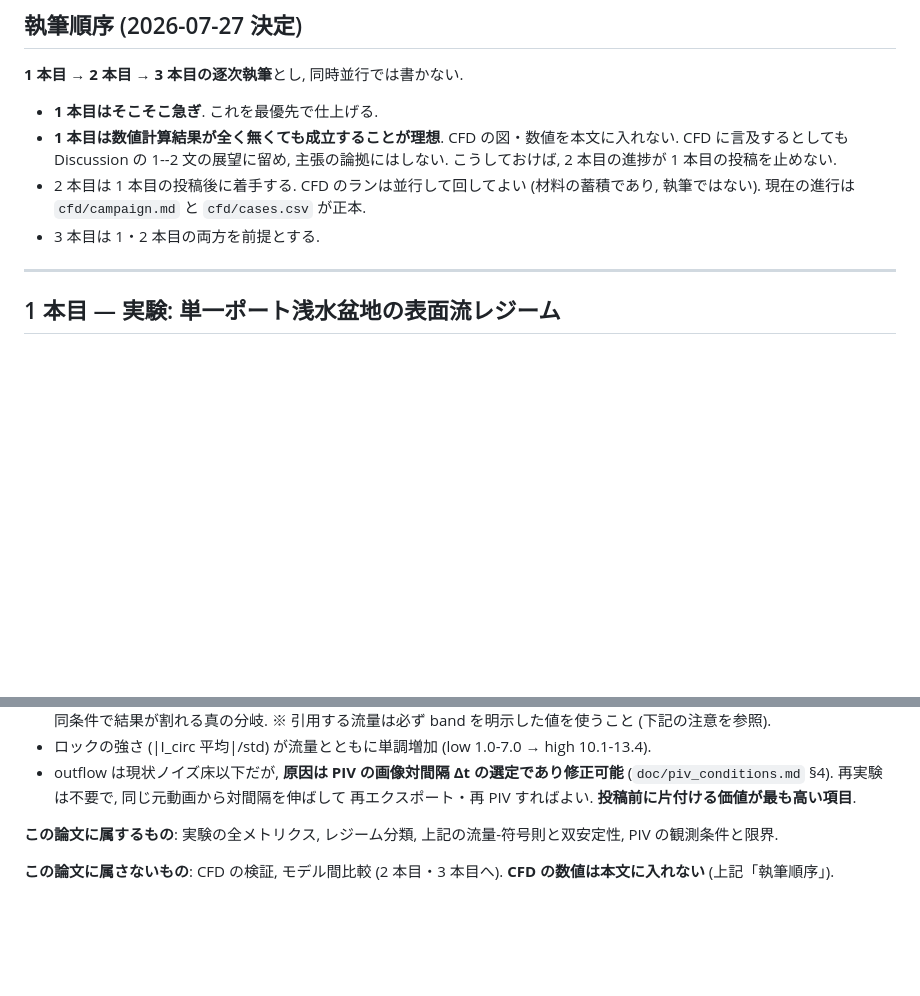
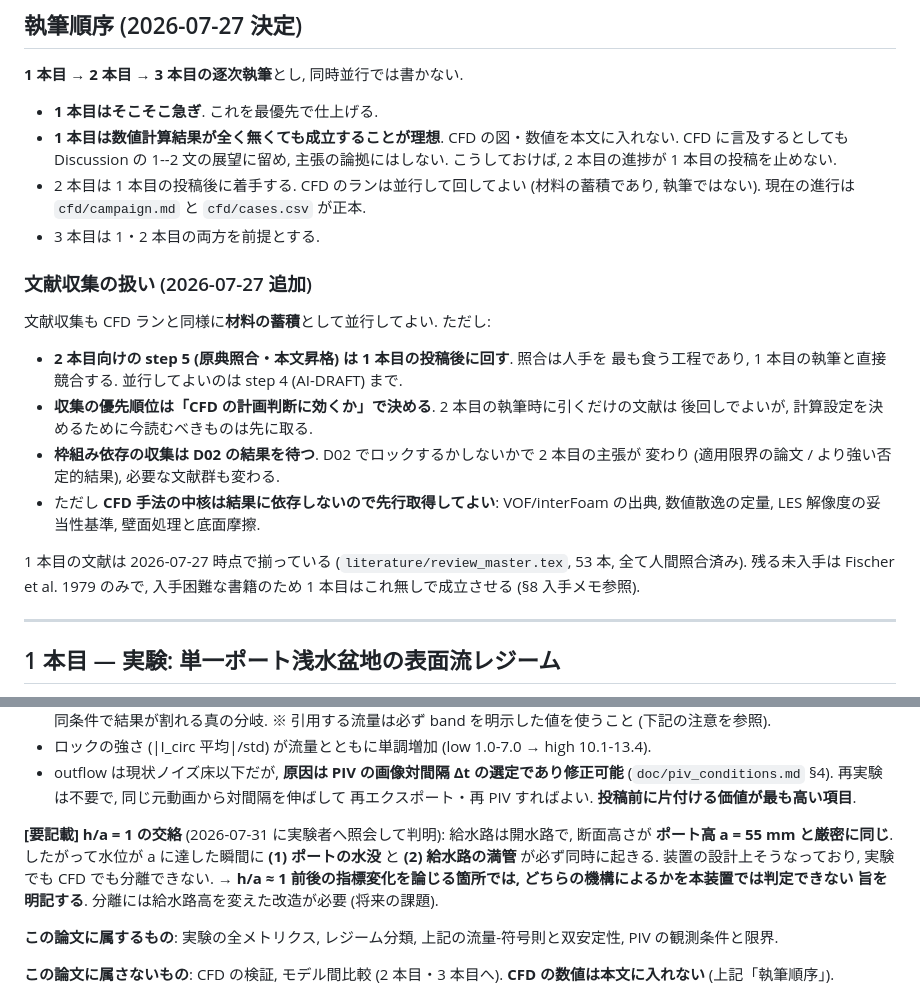
Before and after one commit to kobeline2/psp-singleport-regime, a Markdown page: paper/README.md, 2 parts joined by grey strips. GitHub-like rendering; blank space fills up the shorter version.

```diff
--- a/paper/README.md
+++ b/paper/README.md
@@ -21,6 +21,23 @@
   執筆ではない). 現在の進行は `cfd/campaign.md` と `cfd/cases.csv` が正本.
 - 3 本目は 1・2 本目の両方を前提とする.
 
+### 文献収集の扱い (2026-07-27 追加)
+
+文献収集も CFD ランと同様に**材料の蓄積**として並行してよい. ただし:
+
+- **2 本目向けの step 5 (原典照合・本文昇格) は 1 本目の投稿後に回す**. 照合は人手を
+  最も食う工程であり, 1 本目の執筆と直接競合する. 並行してよいのは step 4 (AI-DRAFT) まで.
+- **収集の優先順位は「CFD の計画判断に効くか」で決める**. 2 本目の執筆時に引くだけの文献は
+  後回しでよいが, 計算設定を決めるために今読むべきものは先に取る.
+- **枠組み依存の収集は D02 の結果を待つ**. D02 でロックするかしないかで 2 本目の主張が
+  変わり (適用限界の論文 / より強い否定的結果), 必要な文献群も変わる.
+- ただし **CFD 手法の中核は結果に依存しないので先行取得してよい**: VOF/interFoam の出典,
+  数値散逸の定量, LES 解像度の妥当性基準, 壁面処理と底面摩擦.
+
+1 本目の文献は 2026-07-27 時点で揃っている (`literature/review_master.tex`, 53 本,
+全て人間照合済み). 残る未入手は Fischer et al. 1979 のみで, 入手困難な書籍のため
+1 本目はこれ無しで成立させる (§8 入手メモ参照).
+
 ---
 
 ## 1 本目 — 実験: 単一ポート浅水盆地の表面流レジーム
@@ -39,6 +56,13 @@
 - outflow は現状ノイズ床以下だが, **原因は PIV の画像対間隔 Δt の選定であり修正可能**
   (`doc/piv_conditions.md` §4). 再実験は不要で, 同じ元動画から対間隔を伸ばして
   再エクスポート・再 PIV すればよい. **投稿前に片付ける価値が最も高い項目**.
+
+**[要記載] h/a = 1 の交絡** (2026-07-31 に実験者へ照会して判明): 給水路は開水路で,
+断面高さが **ポート高 a = 55 mm と厳密に同じ**. したがって水位が a に達した瞬間に
+**(1) ポートの水没** と **(2) 給水路の満管** が必ず同時に起きる. 装置の設計上そうなっており,
+実験でも CFD でも分離できない.
+→ **h/a ≈ 1 前後の指標変化を論じる箇所では, どちらの機構によるかを本装置では判定できない
+旨を明記する**. 分離には給水路高を変えた改造が必要 (将来の課題).
 
 **この論文に属するもの**: 実験の全メトリクス, レジーム分類, 上記の流量-符号則と双安定性,
 PIV の観測条件と限界.
```
Also changed, not shown: cfd/campaign.md (+35 -0 lines).
